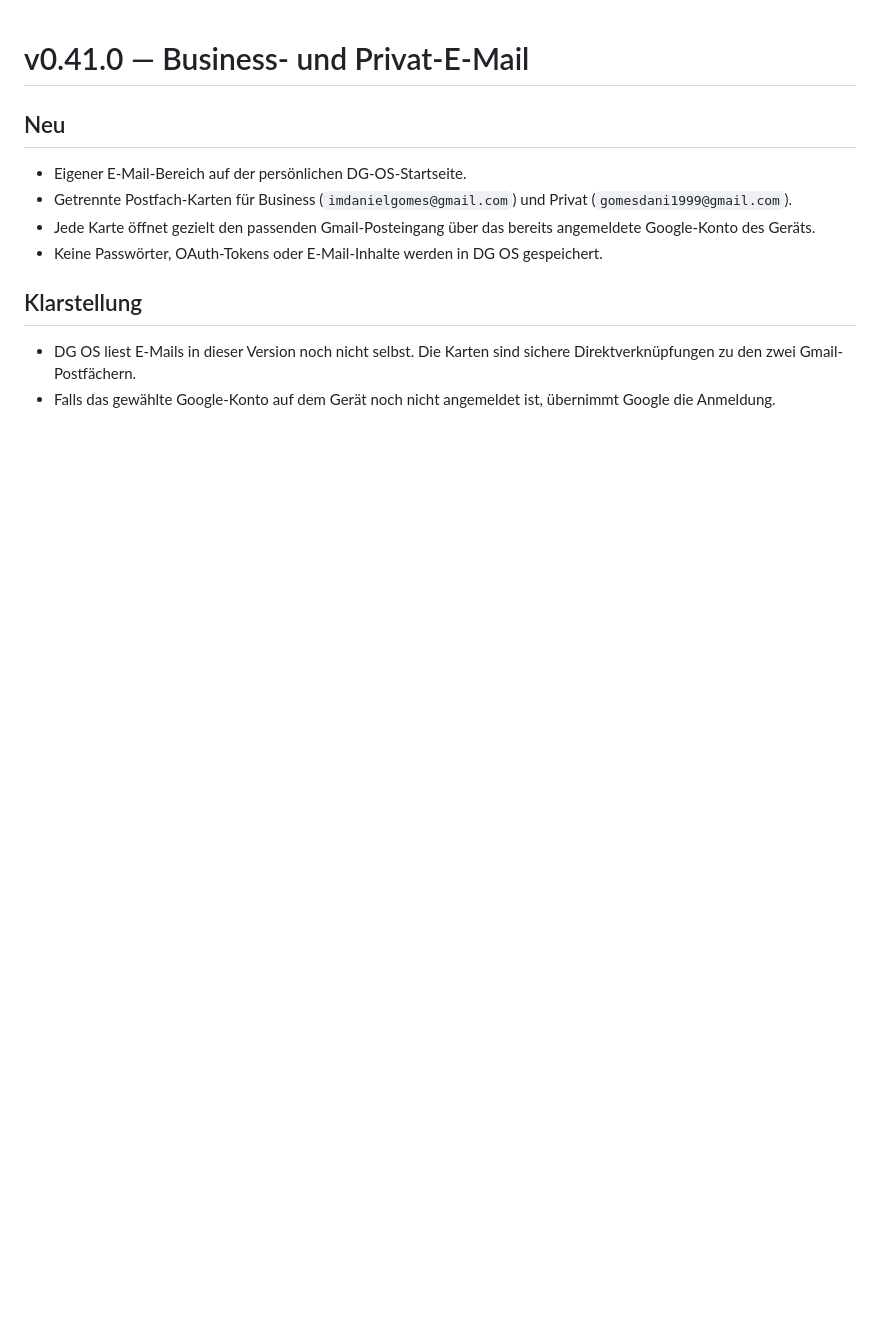
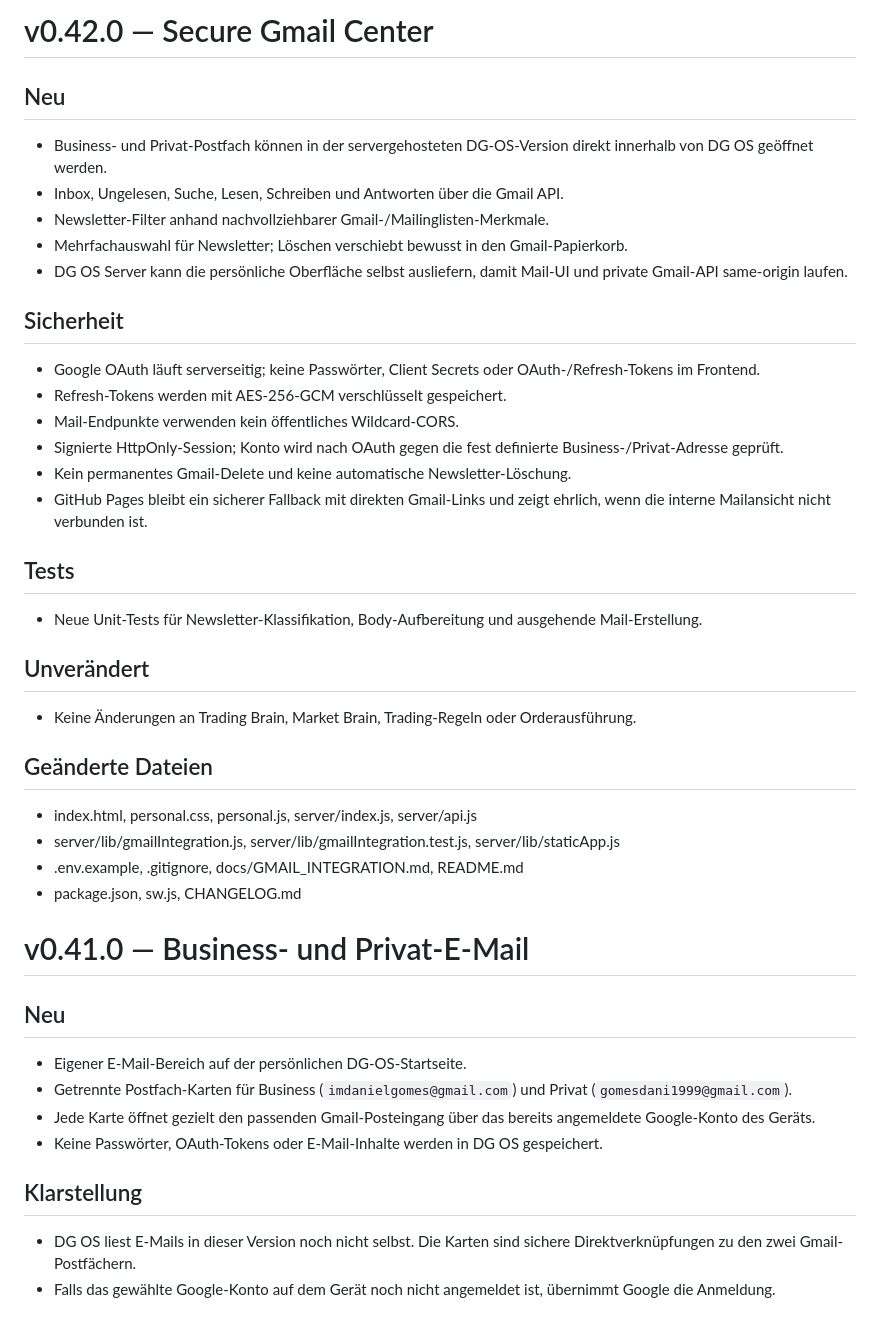
Before and after one commit to DanielgFXch/DG-OS, a Markdown page: CHANGELOG.md, the part around the change. Rendered like a GitHub page; blank space fills up the shorter version.

Commit message:
docs: add v0.42.0 Gmail center changelog

```diff
--- a/CHANGELOG.md
+++ b/CHANGELOG.md
@@ -1,3 +1,32 @@
+# v0.42.0 — Secure Gmail Center
+
+## Neu
+- Business- und Privat-Postfach können in der servergehosteten DG-OS-Version direkt innerhalb von DG OS geöffnet werden.
+- Inbox, Ungelesen, Suche, Lesen, Schreiben und Antworten über die Gmail API.
+- Newsletter-Filter anhand nachvollziehbarer Gmail-/Mailinglisten-Merkmale.
+- Mehrfachauswahl für Newsletter; Löschen verschiebt bewusst in den Gmail-Papierkorb.
+- DG OS Server kann die persönliche Oberfläche selbst ausliefern, damit Mail-UI und private Gmail-API same-origin laufen.
+
+## Sicherheit
+- Google OAuth läuft serverseitig; keine Passwörter, Client Secrets oder OAuth-/Refresh-Tokens im Frontend.
+- Refresh-Tokens werden mit AES-256-GCM verschlüsselt gespeichert.
+- Mail-Endpunkte verwenden kein öffentliches Wildcard-CORS.
+- Signierte HttpOnly-Session; Konto wird nach OAuth gegen die fest definierte Business-/Privat-Adresse geprüft.
+- Kein permanentes Gmail-Delete und keine automatische Newsletter-Löschung.
+- GitHub Pages bleibt ein sicherer Fallback mit direkten Gmail-Links und zeigt ehrlich, wenn die interne Mailansicht nicht verbunden ist.
+
+## Tests
+- Neue Unit-Tests für Newsletter-Klassifikation, Body-Aufbereitung und ausgehende Mail-Erstellung.
+
+## Unverändert
+- Keine Änderungen an Trading Brain, Market Brain, Trading-Regeln oder Orderausführung.
+
+## Geänderte Dateien
+- index.html, personal.css, personal.js, server/index.js, server/api.js
+- server/lib/gmailIntegration.js, server/lib/gmailIntegration.test.js, server/lib/staticApp.js
+- .env.example, .gitignore, docs/GMAIL_INTEGRATION.md, README.md
+- package.json, sw.js, CHANGELOG.md
+
 # v0.41.0 — Business- und Privat-E-Mail
 
 ## Neu
```
